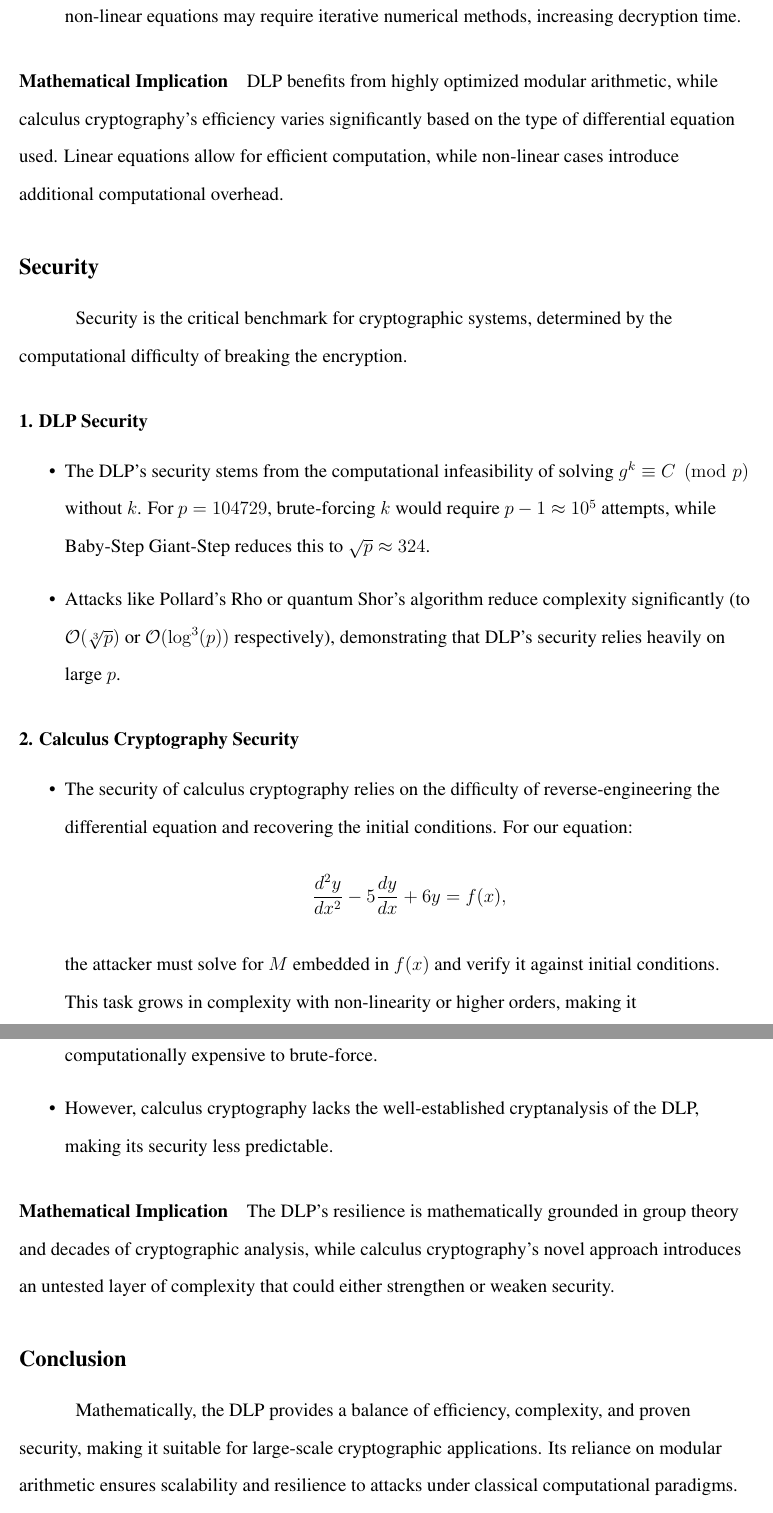
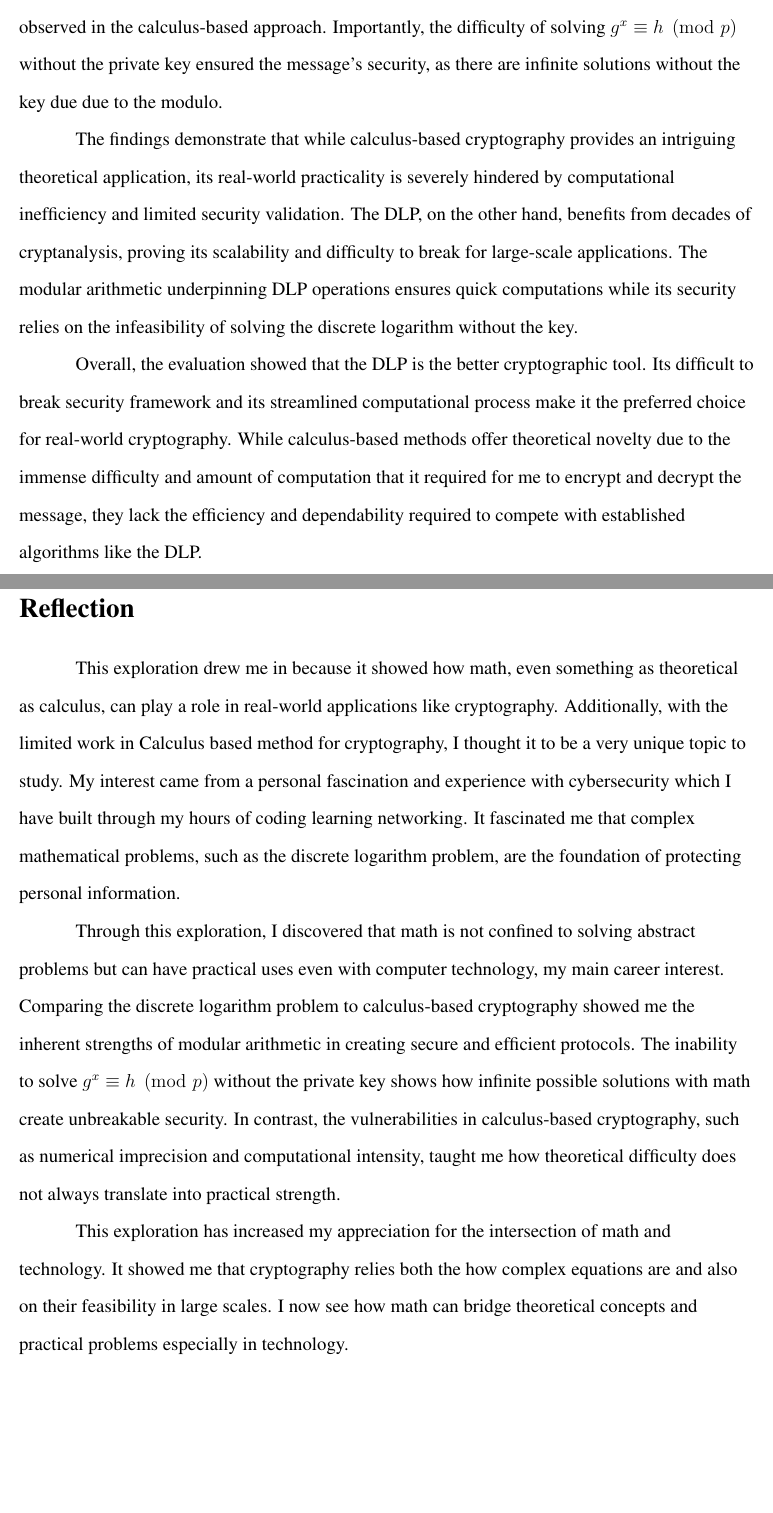
Before and after one commit to Dhruv-0-Arora/MathIA, a LaTeX document (Draft1.tex): two parts of pages 17 and 18 of 20 before the commit and two parts of pages 15 and 16 of 18 after it, joined at a grey line, cut at the place of the change, the shorter picture padded with empty space. Compiled offline with pdfLaTeX.

Commit message:
Completed the evaluation and reflection

```diff
--- a/Draft1.tex
+++ b/Draft1.tex
@@ -469 +470,2 @@ The comparative exploration of Calculus Cryptography and the Discrete Logarithmi
 
+In contrast, the DLP encrypted the same message \( M = 83495 \) using modular exponentiation with a prime modulus \( p = 104729 \), generator \( g = 5 \), and private key \( x = 12345 \). The encrypted components \( c_1 = g^k \mod p \) and \( c_2 = M \cdot y^k \mod p \) resulted in a ciphertext of \( (98765, 45678) \). Decryption involved calculating the modular inverse using the extended Euclidean algorithm, which was computationally efficient and free from the precision issues that I observed in the calculus-based approach. Importantly, the difficulty of solving \( g^x \equiv h \pmod{p} \) without the private key ensured the message's security, as there are infinite solutions without the key due due to the modulo.
@@ -471 +472,2 @@ The complexity of both cryptographic techniques is inherently tied to the mathem
 
+The findings demonstrate that while calculus-based cryptography provides an intriguing theoretical application, its real-world practicality is severely hindered by computational inefficiency and limited security validation. The DLP, on the other hand, benefits from decades of cryptanalysis, proving its scalability and difficulty to break for large-scale applications. The modular arithmetic underpinning DLP operations ensures quick computations while its security relies on the infeasibility of solving the discrete logarithm without the key.
@@ -482 +475 @@ The complexity of both cryptographic techniques is inherently tied to the mathem
-    \frac{d^2y}{dx^2} - 5\frac{dy}{dx} + 6y = 45678x^2 + 34125,
+Overall, the evaluation showed that the DLP is the better cryptographic tool. Its difficult to break security framework and its streamlined computational process make it the preferred choice for real-world cryptography. While calculus-based methods offer theoretical novelty due to the immense difficulty and amount of computation that it required for me to encrypt and decrypt the message, they lack the efficiency and dependability required to compete with established algorithms like the DLP.
@@ -492 +479,2 @@ While the DLP’s complexity for decryption is tied to its \( \sqrt{p} \) scalin
 
+\section*{Reflection}
@@ -500,5 +482,2 @@ Efficiency measures the practicality of encryption and decryption in real-world
-    \frac{d^2y}{dx^2} - 5\frac{dy}{dx} + 6y = f(x),
-    \]
-    solution synthesis involved characteristic equations and polynomial coefficient matching. This process is efficient for second-order linear equations but may slow down significantly for higher-order or non-linear equations.
-\end{itemize}
+This exploration drew me in because it showed how math, even something as theoretical as calculus, can play a role in real-world applications like cryptography. Additionally, with the limited work in Calculus based method for cryptography, I thought it to be a very unique topic to study. My interest came from a personal fascination and experience with cybersecurity which I have built through my hours of coding learning networking. It fascinated me that complex mathematical problems, such as the discrete logarithm problem, are the foundation of protecting personal information.
 
@@ -512,40 +484,6 @@ Efficiency measures the practicality of encryption and decryption in real-world
-    directly revealed \( M = 45678 \), making decryption efficient for this specific setup. However, non-linear equations may require iterative numerical methods, increasing decryption time.
-\end{itemize}
+Through this exploration, I discovered that math is not confined to solving abstract problems but can have practical uses even with computer technology, my main career interest. Comparing the discrete logarithm problem to calculus-based cryptography showed me the inherent strengths of modular arithmetic in creating secure and efficient protocols. The inability to solve \( g^x \equiv h \pmod{p} \) without the private key shows how infinite possible solutions with math create unbreakable security. In contrast, the vulnerabilities in calculus-based cryptography, such as numerical imprecision and computational intensity, taught me how theoretical difficulty does not always translate into practical strength.
 
-\paragraph*{Mathematical Implication}
-DLP benefits from highly optimized modular arithmetic, while calculus cryptography’s efficiency varies significantly based on the type of differential equation used. Linear equations allow for efficient computation, while non-linear cases introduce additional computational overhead.
-
-\subsection*{Security}
-
-Security is the critical benchmark for cryptographic systems, determined by the computational difficulty of breaking the encryption.
-
-\subsubsection*{1. DLP Security}
-\begin{itemize}
-    \item The DLP's security stems from the computational infeasibility of solving \( g^k \equiv C \pmod{p} \) without \( k \). For \( p = 104729 \), brute-forcing \( k \) would require \( p - 1 \approx 10^5 \) attempts, while Baby-Step Giant-Step reduces this to \( \sqrt{p} \approx 324 \).
-    \item Attacks like Pollard’s Rho or quantum Shor’s algorithm reduce complexity significantly (to \( \mathcal{O}(\sqrt[3]{p}) \) or \( \mathcal{O}(\log^3(p)) \) respectively), demonstrating that DLP’s security relies heavily on large \( p \).
-\end{itemize}
-
-\subsubsection*{2. Calculus Cryptography Security}
-\begin{itemize}
-    \item The security of calculus cryptography relies on the difficulty of reverse-engineering the differential equation and recovering the initial conditions. For our equation:
-    \[
-    \frac{d^2y}{dx^2} - 5\frac{dy}{dx} + 6y = f(x),
-    \]
-    the attacker must solve for \( M \) embedded in \( f(x) \) and verify it against initial conditions. This task grows in complexity with non-linearity or higher orders, making it computationally expensive to brute-force.
-    \item However, calculus cryptography lacks the well-established cryptanalysis of the DLP, making its security less predictable.
-\end{itemize}
-
-\paragraph*{Mathematical Implication}
-The DLP’s resilience is mathematically grounded in group theory and decades of cryptographic analysis, while calculus cryptography’s novel approach introduces an untested layer of complexity that could either strengthen or weaken security.
-
-\subsection*{Conclusion}
-
-Mathematically, the DLP provides a balance of efficiency, complexity, and proven security, making it suitable for large-scale cryptographic applications. Its reliance on modular arithmetic ensures scalability and resilience to attacks under classical computational paradigms.
-
-Calculus cryptography, on the other hand, offers a promising alternative rooted in differential equations. While its complexity may enhance security, its practical inefficiencies for non-linear or higher-order equations and lack of cryptanalytic maturity make it less reliable than the DLP for now.
-
-For IB students, exploring these two techniques offers an opportunity to delve deeply into advanced mathematical concepts like modular arithmetic, group theory, and differential equations. The comparative analysis emphasizes the role of mathematical modeling in evaluating cryptographic protocols, showcasing the interplay between theoretical complexity and real-world applicability.
-
+This exploration has increased my appreciation for the intersection of math and technology. It showed me that cryptography relies both the how complex equations are and also on their feasibility in large scales. I now see how math can bridge theoretical concepts and practical problems especially in technology.
 
 
 % Works Cited page %
```
Also changed, not shown: Draft1.pdf, Draft1.tex (52 more changed lines), 2 other files.
